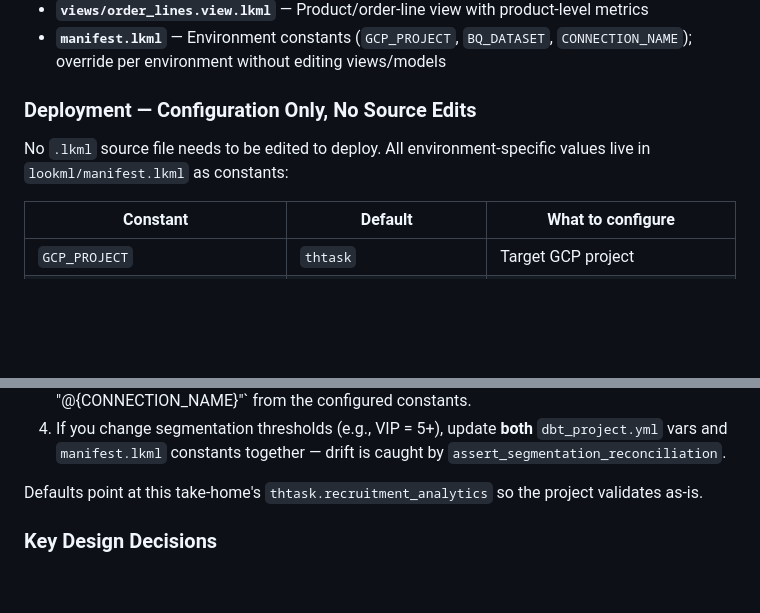
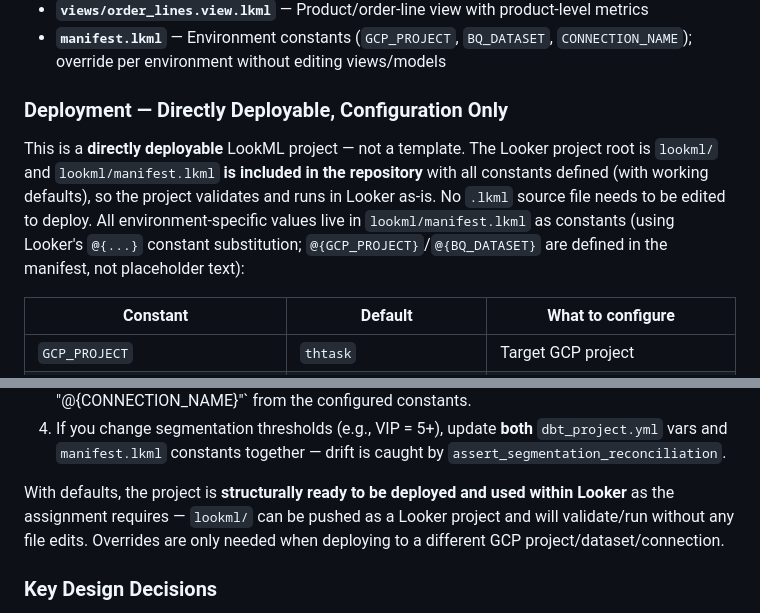
Before and after one commit to roypulseai/Astrafy-BI-TakeHome, a Markdown page: README.md, 2 parts joined by grey strips. GitHub-like rendering; blank space fills up the shorter version.

Commit message:
docs: clarify LookML is directly deployable with manifest included

```diff
--- a/README.md
+++ b/README.md
@@ -213,9 +213,9 @@ Looker Studio connects directly to BigQuery. Two dbt views power the dashboard:
 - **`views/order_lines.view.lkml`** — Product/order-line view with product-level metrics
 - **`manifest.lkml`** — Environment constants (`GCP_PROJECT`, `BQ_DATASET`, `CONNECTION_NAME`); override per environment without editing views/models
 
-### Deployment — Configuration Only, No Source Edits
+### Deployment — Directly Deployable, Configuration Only
 
-No `.lkml` source file needs to be edited to deploy. All environment-specific values live in `lookml/manifest.lkml` as constants:
+This is a **directly deployable** LookML project — not a template. The Looker project root is `lookml/` and `lookml/manifest.lkml` **is included in the repository** with all constants defined (with working defaults), so the project validates and runs in Looker as-is. No `.lkml` source file needs to be edited to deploy. All environment-specific values live in `lookml/manifest.lkml` as constants (using Looker's `@{...}` constant substitution; `@{GCP_PROJECT}`/`@{BQ_DATASET}` are defined in the manifest, not placeholder text):
 
 | Constant | Default | What to configure |
 |---|---|---|
@@ -233,7 +233,7 @@ No `.lkml` source file needs to be edited to deploy. All environment-specific va
 3. Deploy the project. Views resolve `sql_table_name: \`@{GCP_PROJECT}.@{BQ_DATASET}.mart_orders\`` and the model resolves `connection: "@{CONNECTION_NAME}"` from the configured constants.
 4. If you change segmentation thresholds (e.g., VIP = 5+), update **both** `dbt_project.yml` vars and `manifest.lkml` constants together — drift is caught by `assert_segmentation_reconciliation`.
 
-Defaults point at this take-home's `thtask.recruitment_analytics` so the project validates as-is.
+With defaults, the project is **structurally ready to be deployed and used within Looker** as the assignment requires — `lookml/` can be pushed as a Looker project and will validate/run without any file edits. Overrides are only needed when deploying to a different GCP project/dataset/connection.
 
 ### Key Design Decisions
 
```
